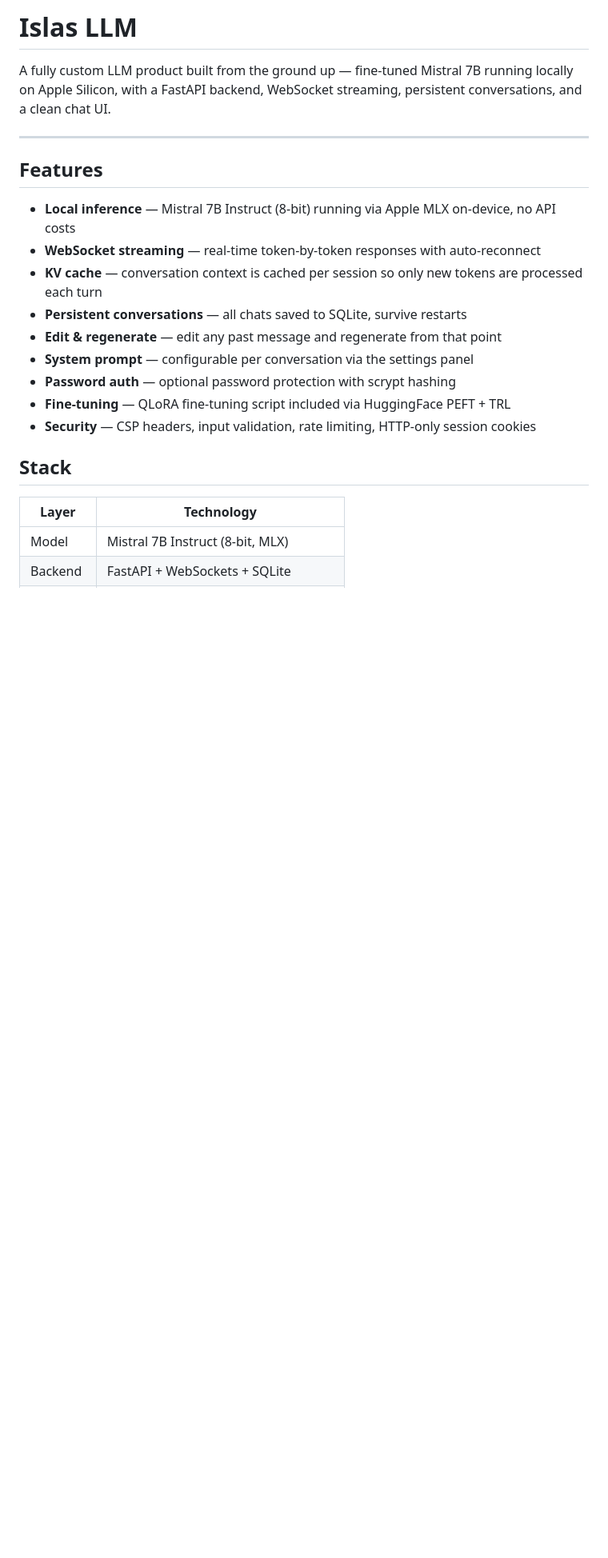
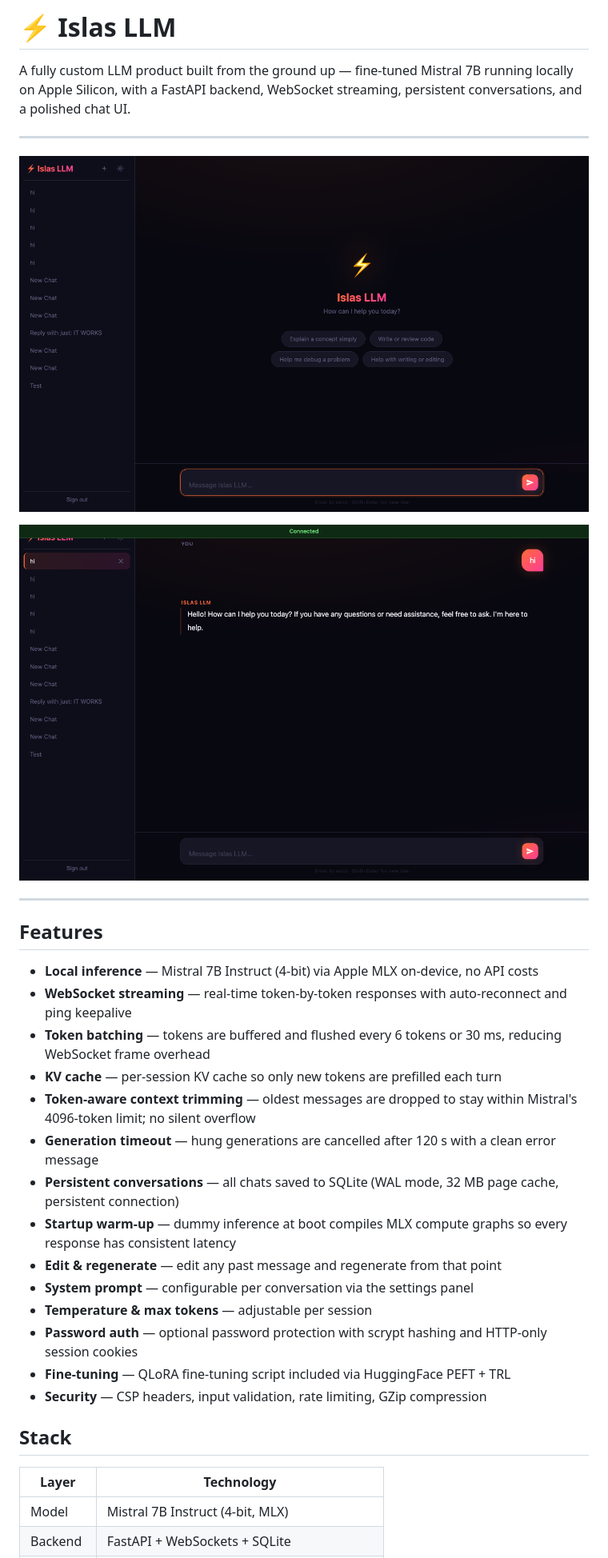
Before and after one commit to islas104/islas-llm, a Markdown page: README.md, the part around the change printed below. Shown: that part at 80% size. Rendered like a GitHub page; pictures changed too: screenshots/ui-chat.png (added), screenshots/ui.png (added); blank space fills up the shorter version.

```diff
--- a/README.md
+++ b/README.md
@@ -1,24 +1,35 @@
-# Islas LLM
+# ⚡ Islas LLM
 
-A fully custom LLM product built from the ground up — fine-tuned Mistral 7B running locally on Apple Silicon, with a FastAPI backend, WebSocket streaming, persistent conversations, and a clean chat UI.
+A fully custom LLM product built from the ground up — fine-tuned Mistral 7B running locally on Apple Silicon, with a FastAPI backend, WebSocket streaming, persistent conversations, and a polished chat UI.
+
+---
+
+![Islas LLM – Empty State](screenshots/ui.png)
+
+![Islas LLM – Chat View](screenshots/ui-chat.png)
 
 ---
 
 ## Features
 
-- **Local inference** — Mistral 7B Instruct (8-bit) running via Apple MLX on-device, no API costs
-- **WebSocket streaming** — real-time token-by-token responses with auto-reconnect
-- **KV cache** — conversation context is cached per session so only new tokens are processed each turn
-- **Persistent conversations** — all chats saved to SQLite, survive restarts
+- **Local inference** — Mistral 7B Instruct (4-bit) via Apple MLX on-device, no API costs
+- **WebSocket streaming** — real-time token-by-token responses with auto-reconnect and ping keepalive
+- **Token batching** — tokens are buffered and flushed every 6 tokens or 30 ms, reducing WebSocket frame overhead
+- **KV cache** — per-session KV cache so only new tokens are prefilled each turn
+- **Token-aware context trimming** — oldest messages are dropped to stay within Mistral's 4096-token limit; no silent overflow
+- **Generation timeout** — hung generations are cancelled after 120 s with a clean error message
+- **Persistent conversations** — all chats saved to SQLite (WAL mode, 32 MB page cache, persistent connection)
+- **Startup warm-up** — dummy inference at boot compiles MLX compute graphs so every response has consistent latency
 - **Edit & regenerate** — edit any past message and regenerate from that point
 - **System prompt** — configurable per conversation via the settings panel
-- **Password auth** — optional password protection with scrypt hashing
+- **Temperature & max tokens** — adjustable per session
+- **Password auth** — optional password protection with scrypt hashing and HTTP-only session cookies
 - **Fine-tuning** — QLoRA fine-tuning script included via HuggingFace PEFT + TRL
-- **Security** — CSP headers, input validation, rate limiting, HTTP-only session cookies
+- **Security** — CSP headers, input validation, rate limiting, GZip compression
 
 ## Stack
 
 | Layer | Technology |
 |-------|-----------|
-| Model | Mistral 7B Instruct (8-bit, MLX) |
+| Model | Mistral 7B Instruct (4-bit, MLX) |
 | Backend | FastAPI + WebSockets + SQLite |
```
Also changed, not shown: other parts of README.md (+14 -12 lines).
